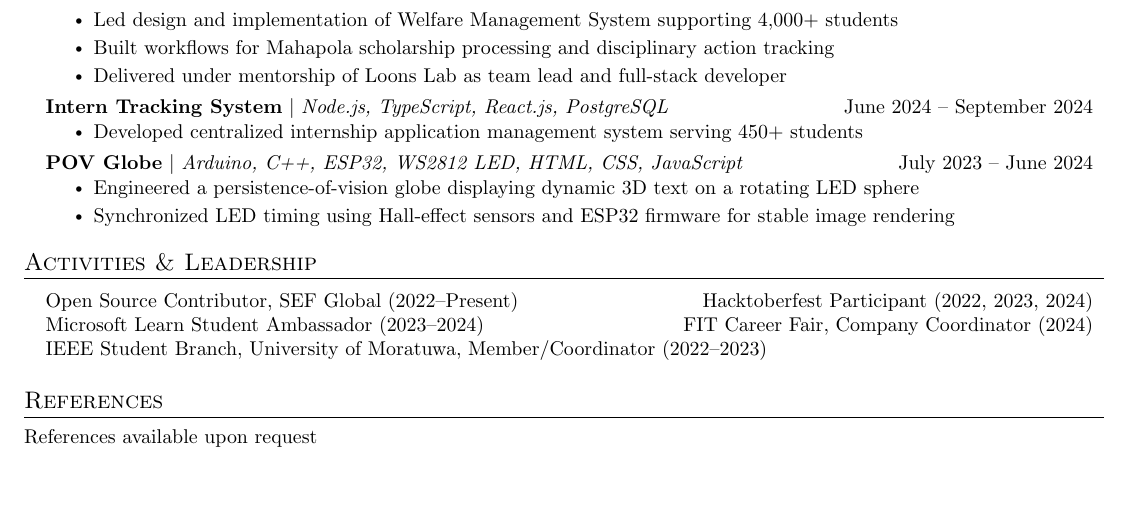
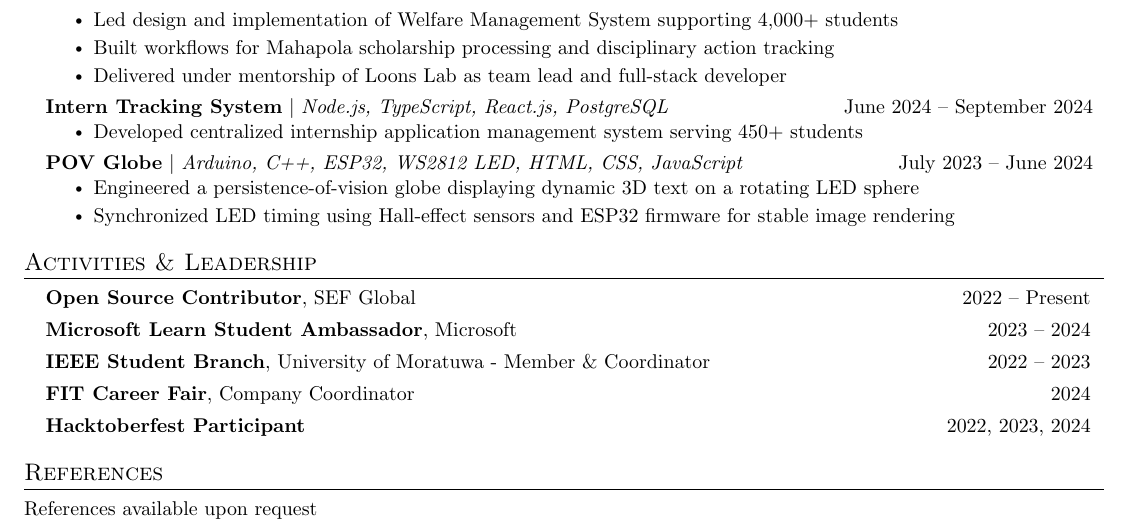
Before and after one commit to ifham-mohamed/ifham.dev, a LaTeX CV (docs/cv/Ifham_Mohamed_SE.tex): part of page 3 of 3, cut so that both start at the same text, the shorter picture padded with empty space. Compiled offline with pdfLaTeX.

Commit message:
Refactor activities and leadership section in resume for improved clarity and formatting

```diff
--- a/docs/cv/Ifham_Mohamed_SE.tex
+++ b/docs/cv/Ifham_Mohamed_SE.tex
@@ -274,15 +274,13 @@
 
 %-----------ACTIVITIES & LEADERSHIP-----------
 \section{Activities \& Leadership}
-\begin{itemize}[leftmargin=0.15in, label={}]
-  \small{\item{
-    \begin{tabular*}{0.97\textwidth}{l@{\extracolsep{\fill}}r}
-      Open Source Contributor, SEF Global (2022--Present) & Hacktoberfest Participant (2022, 2023, 2024) \\
-      Microsoft Learn Student Ambassador (2023--2024) & FIT Career Fair, Company Coordinator (2024) \\
-      \multicolumn{2}{l}{IEEE Student Branch, University of Moratuwa, Member/Coordinator (2022--2023)} \\
-    \end{tabular*}
-  }}
-\end{itemize}
+\resumeSubHeadingListStart
+  \resumeItem{\textbf{Open Source Contributor}, SEF Global \hfill 2022 -- Present}
+  \resumeItem{\textbf{Microsoft Learn Student Ambassador}, Microsoft \hfill 2023 -- 2024}
+  \resumeItem{\textbf{IEEE Student Branch}, University of Moratuwa - Member \& Coordinator \hfill 2022 -- 2023}
+  \resumeItem{\textbf{FIT Career Fair}, Company Coordinator \hfill 2024}
+  \resumeItem{\textbf{Hacktoberfest Participant} \hfill 2022, 2023, 2024}
+\resumeSubHeadingListEnd
 
 %-----------REFERENCES-----------
 \section{References}
```
